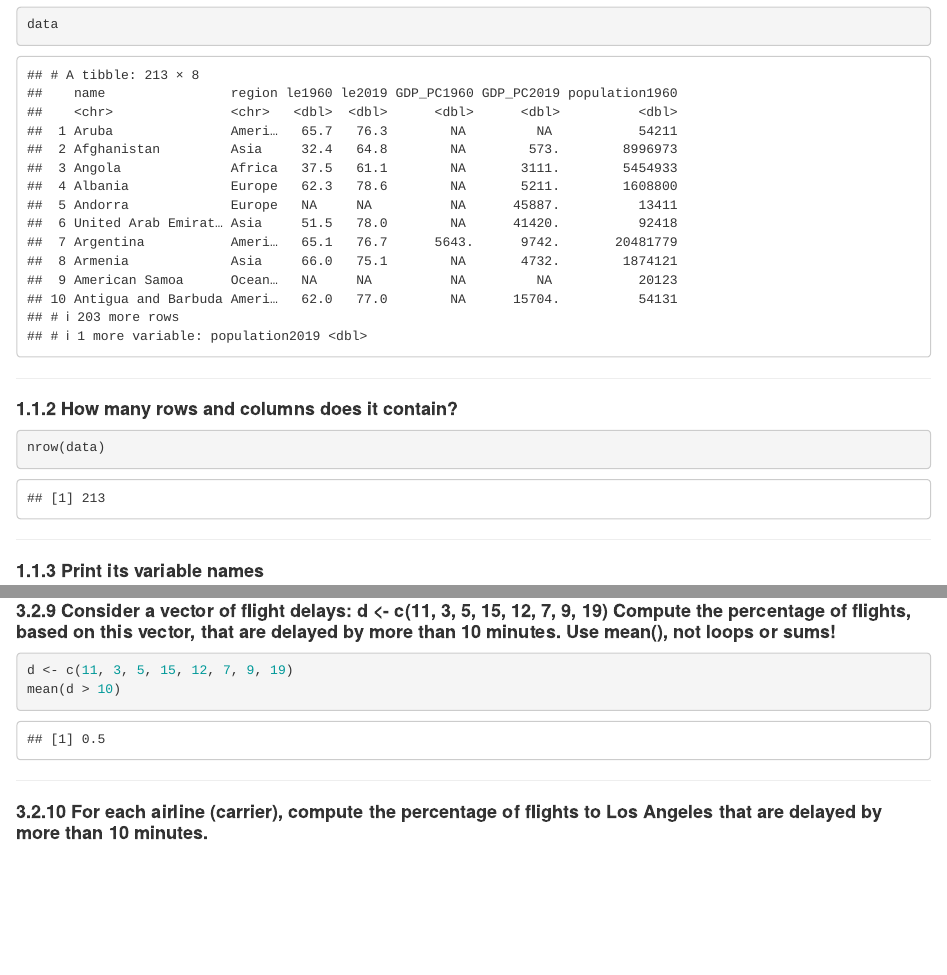
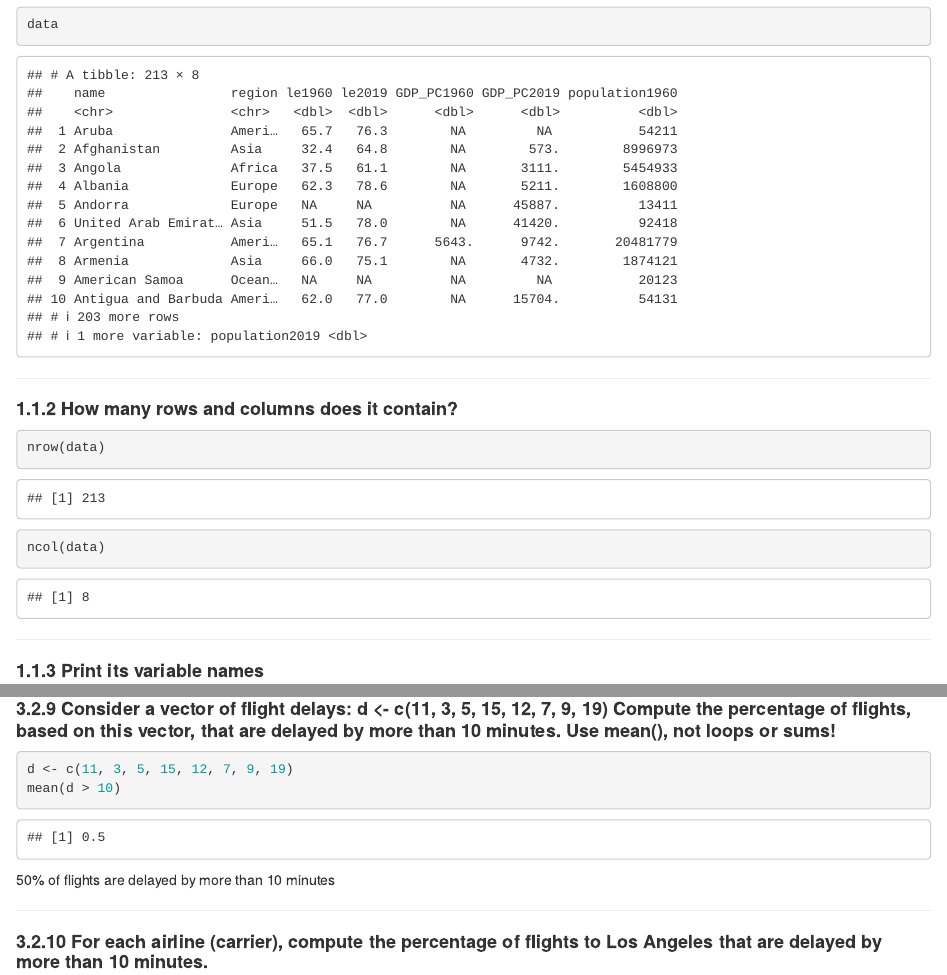
Before and after one commit to JosephDavisC/INFO_201, an R Markdown document (Problem-Sets/PS3-problem-set-3/PS3-problem-set-3.Rmd): the page in a window 1100 px wide, from 540 px down, and a second part further down, joined at a grey line. Rendered offline with R 4.5, knitr and Pandoc, with nearby package versions; some code elsewhere in the file could not run offline.

Commit message:
PS3 Final Submission

````diff
--- a/Problem-Sets/PS3-problem-set-3/PS3-problem-set-3.Rmd
+++ b/Problem-Sets/PS3-problem-set-3/PS3-problem-set-3.Rmd
@@ -25,6 +25,7 @@ data
 #### **1.1.2 How many rows and columns does it contain?**
 ```{r}
 nrow(data)
+ncol(data)
 ```
 ---
 
@@ -374,6 +375,7 @@ d <- c(11, 3, 5, 15, 12, 7, 9, 19)
 mean(d > 10)
 
 ```
+50% of flights are delayed by more than 10 minutes
 
 ---
 
````
